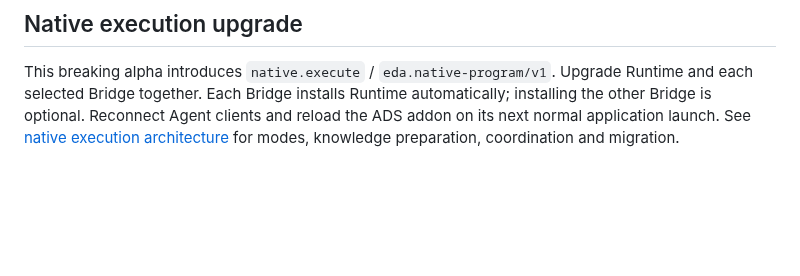
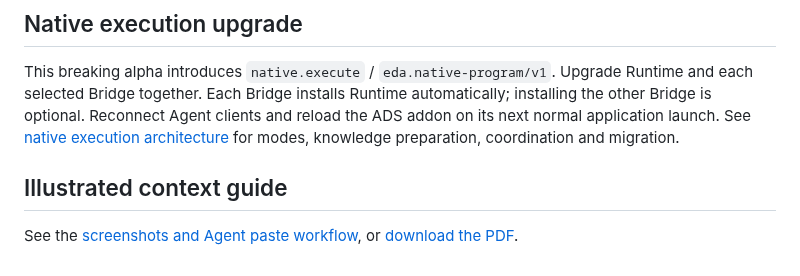
Before and after one commit to cottman99/ads-agent-bridge, a Markdown page: README.md, the part around the change. Rendered like a GitHub page; blank space fills up the shorter version.

Commit message:
Document native context capture and Agent paste workflow

```diff
--- a/README.md
+++ b/README.md
@@ -272,3 +272,7 @@ ads-agent addon uninstall
 ## Native execution upgrade
 
 This breaking alpha introduces `native.execute` / `eda.native-program/v1`. Upgrade Runtime and each selected Bridge together. Each Bridge installs Runtime automatically; installing the other Bridge is optional. Reconnect Agent clients and reload the ADS addon on its next normal application launch. See [native execution architecture](docs/NATIVE_EXECUTION.md) for modes, knowledge preparation, coordination and migration.
+
+## Illustrated context guide
+
+See the [screenshots and Agent paste workflow](docs/CONTEXT_GUIDE.md), or [download the PDF](docs/context-guide.pdf).
```
Also changed, not shown: README.zh-CN.md (+4 -0 lines), docs/CONTEXT_GUIDE.md (added, +13 -0 lines), docs/images/context-actions.png (added), docs/images/context-agent-input.png (added), 1 other file.
